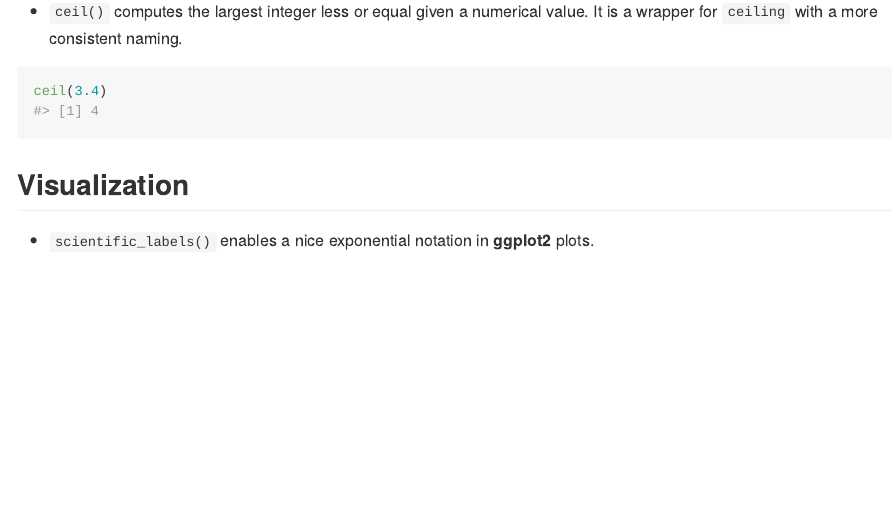
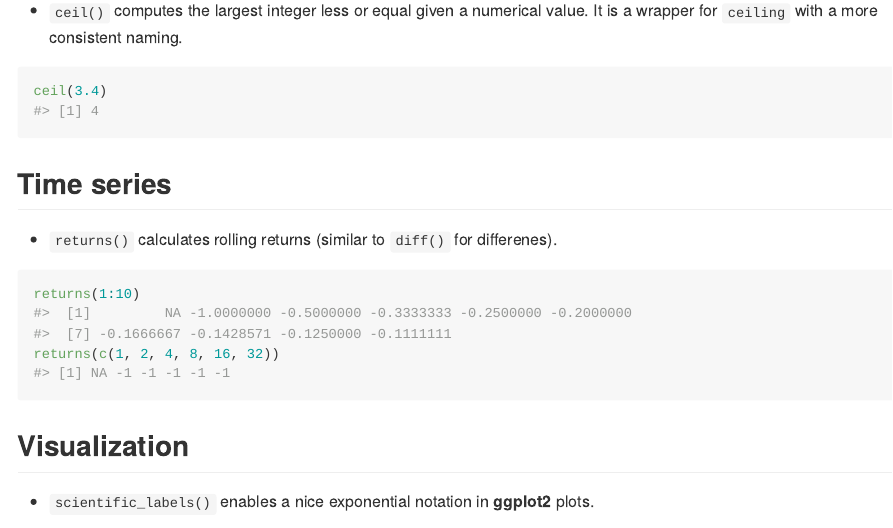
Before and after one commit to sfeuerriegel/ResearchGroupTools, an R Markdown document (README.Rmd): the page in a window 1100 px wide, from 1630 px down before the commit and from 1470 px down after it, so that both start at the same text. The pictures show the output file README.md that the author committed with the source, drawn offline in the style of GitHub; badge pictures from the web are left out.

Commit message:
Added function returns()

````diff
--- a/README.Rmd
+++ b/README.Rmd
@@ -70,6 +70,14 @@ Library("ggplot2", "dplyr")
 ceil(3.4)
 ```
 
+## Time series
+
+* `returns()` calculates rolling returns (similar to `diff()` for differenes).
+
+```{r returns}
+returns(1:10)
+returns(c(1, 2, 4, 8, 16, 32))
+```
 
 ## Visualization
 
````
Also changed, not shown: R/ts.R (+25 -0 lines), README.md, 3 other files.
